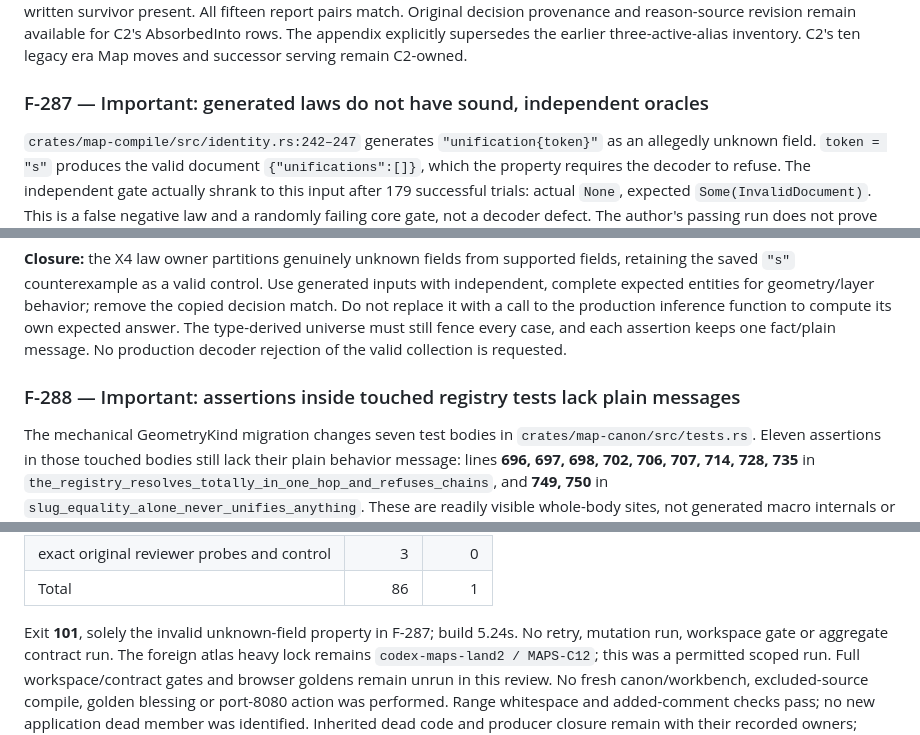
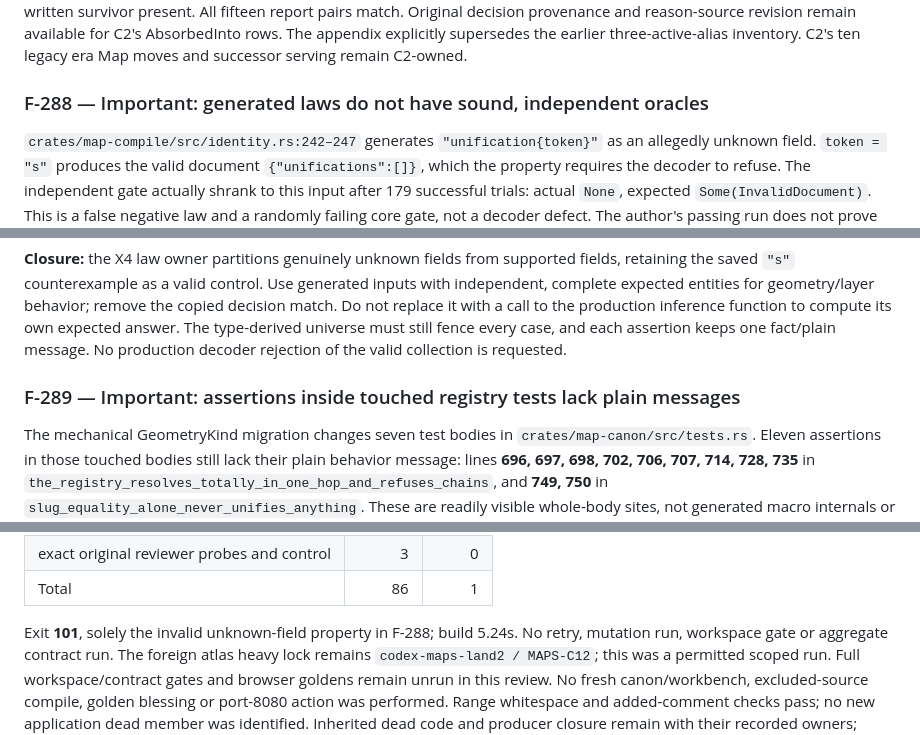
Before and after one commit to donovansmith44/map-generator, a Markdown page: docs/reports/2026-10-09-maps-x4-codex-review.md, 3 parts joined by grey strips. Drawn GitHub-style.

Commit message:
Align X4 finding numbers with concurrently updated queue

```diff
--- a/docs/reports/2026-10-09-maps-x4-codex-review.md
+++ b/docs/reports/2026-10-09-maps-x4-codex-review.md
@@ -252,7 +252,7 @@ and reason-source revision remain available for C2's AbsorbedInto rows. The
 appendix explicitly supersedes the earlier three-active-alias inventory. C2's
 ten legacy era Map moves and successor serving remain C2-owned.
 
-### F-287 — Important: generated laws do not have sound, independent oracles
+### F-288 — Important: generated laws do not have sound, independent oracles
 
 `crates/map-compile/src/identity.rs:242–247` generates
 `"unification{token}"` as an allegedly unknown field. `token = "s"` produces the
@@ -279,7 +279,7 @@ inference function to compute its own expected answer. The type-derived universe
 must still fence every case, and each assertion keeps one fact/plain message.
 No production decoder rejection of the valid collection is requested.
 
-### F-288 — Important: assertions inside touched registry tests lack plain messages
+### F-289 — Important: assertions inside touched registry tests lack plain messages
 
 The mechanical GeometryKind migration changes seven test bodies in
 `crates/map-canon/src/tests.rs`. Eleven assertions in those touched bodies still
@@ -315,7 +315,7 @@ CARGO_TARGET_DIR=/home/donovan/mut/target nice -n 10 cargo test -j 4 -p map-cano
 | exact original reviewer probes and control | 3 | 0 |
 | Total | 86 | 1 |
 
-Exit **101**, solely the invalid unknown-field property in F-287; build 5.24s.
+Exit **101**, solely the invalid unknown-field property in F-288; build 5.24s.
 No retry, mutation run, workspace gate or aggregate contract run. The foreign
 atlas heavy lock remains `codex-maps-land2 / MAPS-C12`; this was a permitted
 scoped run. Full workspace/contract gates and browser goldens remain unrun in
```
